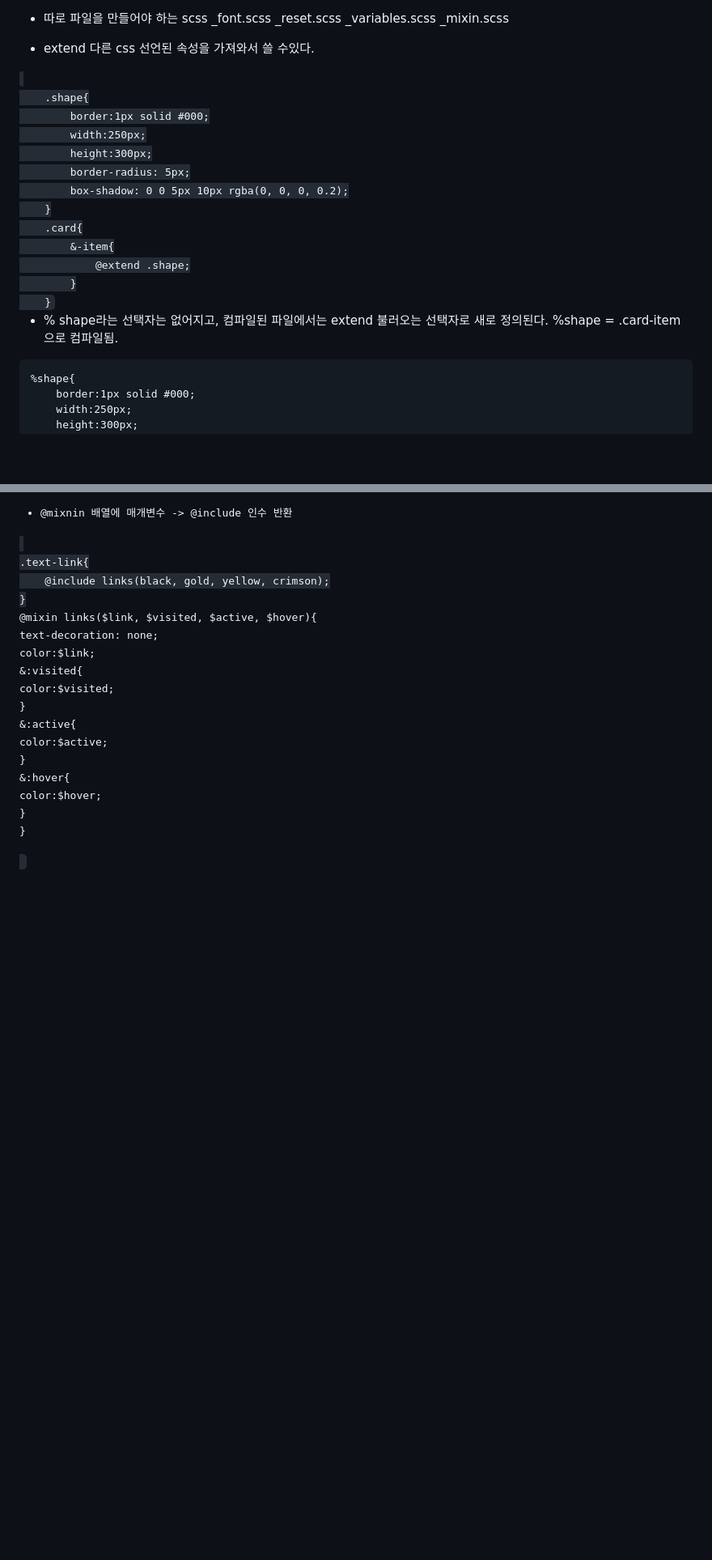
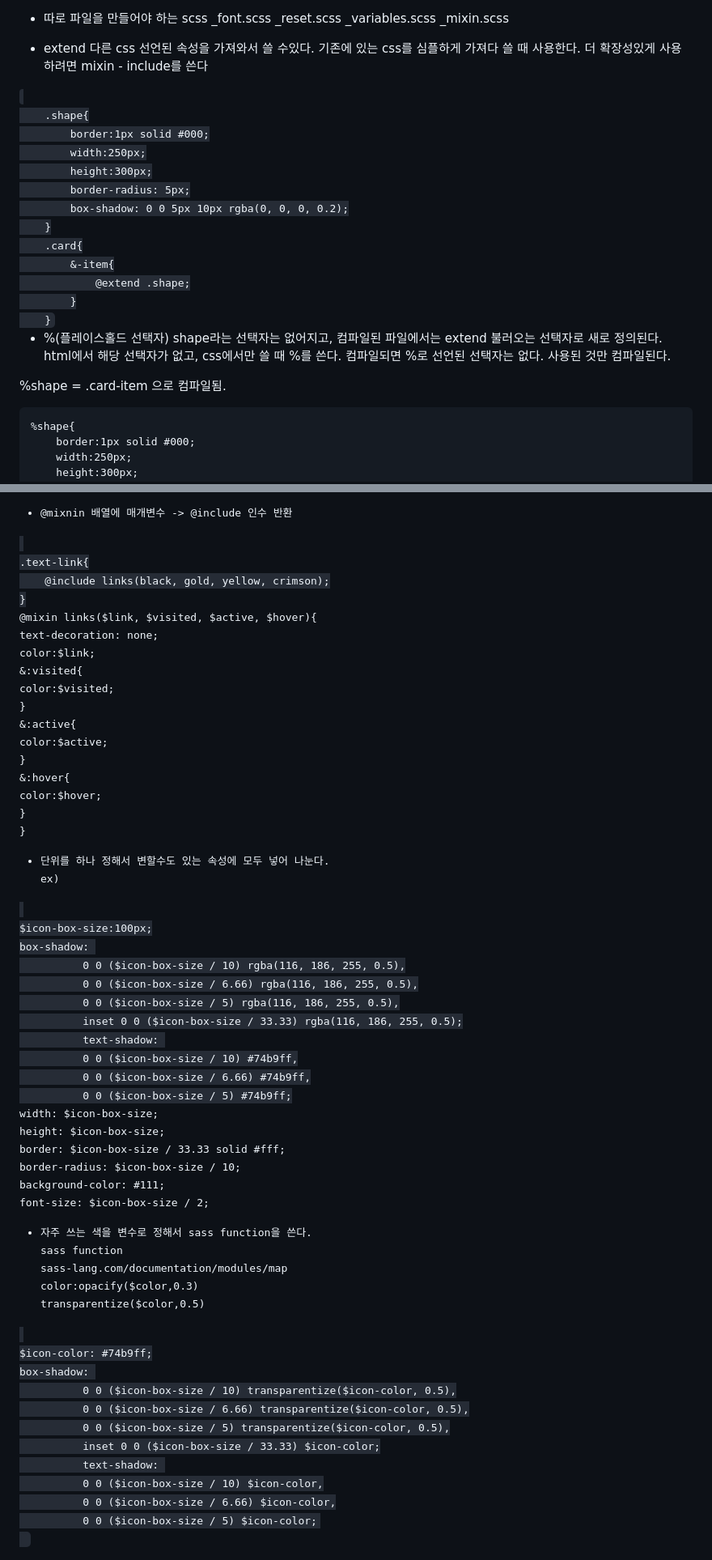
Before and after one commit to pearlag/scss_grid_flex_study, a Markdown page: README.md, 2 parts joined by grey strips. Shown at 81% size. Rendered like a GitHub page; blank space fills up the shorter version.

```diff
--- a/README.md
+++ b/README.md
@@ -87,6 +87,9 @@ _mixin.scss
 
 - extend
 다른 css 선언된 속성을 가져와서 쓸 수있다.
+기존에 있는 css를 심플하게 가져다 쓸 때 사용한다.
+더 확장성있게 사용하려면 mixin - include를 쓴다
+
 <code>
     .shape{
         border:1px solid #000;
@@ -102,10 +105,15 @@ _mixin.scss
     }
 </code>
 
-- %
+- %(플레이스홀드 선택자)
 shape라는 선택자는 없어지고,
 컴파일된 파일에서는 extend 불러오는 선택자로 새로 정의된다.
+html에서 해당 선택자가 없고, css에서만 쓸 때 %를 쓴다.
+컴파일되면 %로 선언된 선택자는 없다.
+사용된 것만 컴파일된다.
+
 %shape = .card-item 으로 컴파일됨.
+
 <cods>
 
     %shape{
@@ -190,3 +198,44 @@ shape라는 선택자는 없어지고,
       }
 }
 </code>
+
+- 단위를 하나 정해서 변할수도 있는 속성에 모두 넣어 나눈다.
+ex)
+<code>
+$icon-box-size:100px;
+box-shadow:
+          0 0 ($icon-box-size / 10) rgba(116, 186, 255, 0.5),
+          0 0 ($icon-box-size / 6.66) rgba(116, 186, 255, 0.5),
+          0 0 ($icon-box-size / 5) rgba(116, 186, 255, 0.5),
+          inset 0 0 ($icon-box-size / 33.33) rgba(116, 186, 255, 0.5);
+          text-shadow:
+          0 0 ($icon-box-size / 10) #74b9ff,
+          0 0 ($icon-box-size / 6.66) #74b9ff,
+          0 0 ($icon-box-size / 5) #74b9ff;
+
+
+width: $icon-box-size;
+height: $icon-box-size;
+border: $icon-box-size / 33.33 solid #fff;
+border-radius: $icon-box-size / 10;
+background-color: #111;
+font-size: $icon-box-size / 2;
+</code>
+
+-  자주 쓰는 색을 변수로 정해서 sass function을 쓴다.
+sass function
+sass-lang.com/documentation/modules/map
+color:opacify($color,0.3)
+transparentize($color,0.5)
+<code>
+$icon-color: #74b9ff;
+box-shadow:
+          0 0 ($icon-box-size / 10) transparentize($icon-color, 0.5),
+          0 0 ($icon-box-size / 6.66) transparentize($icon-color, 0.5),
+          0 0 ($icon-box-size / 5) transparentize($icon-color, 0.5),
+          inset 0 0 ($icon-box-size / 33.33) $icon-color;
+          text-shadow:
+          0 0 ($icon-box-size / 10) $icon-color,
+          0 0 ($icon-box-size / 6.66) $icon-color,
+          0 0 ($icon-box-size / 5) $icon-color;
+
```
Also changed, not shown: other parts of README.md (+1 -0 lines).
